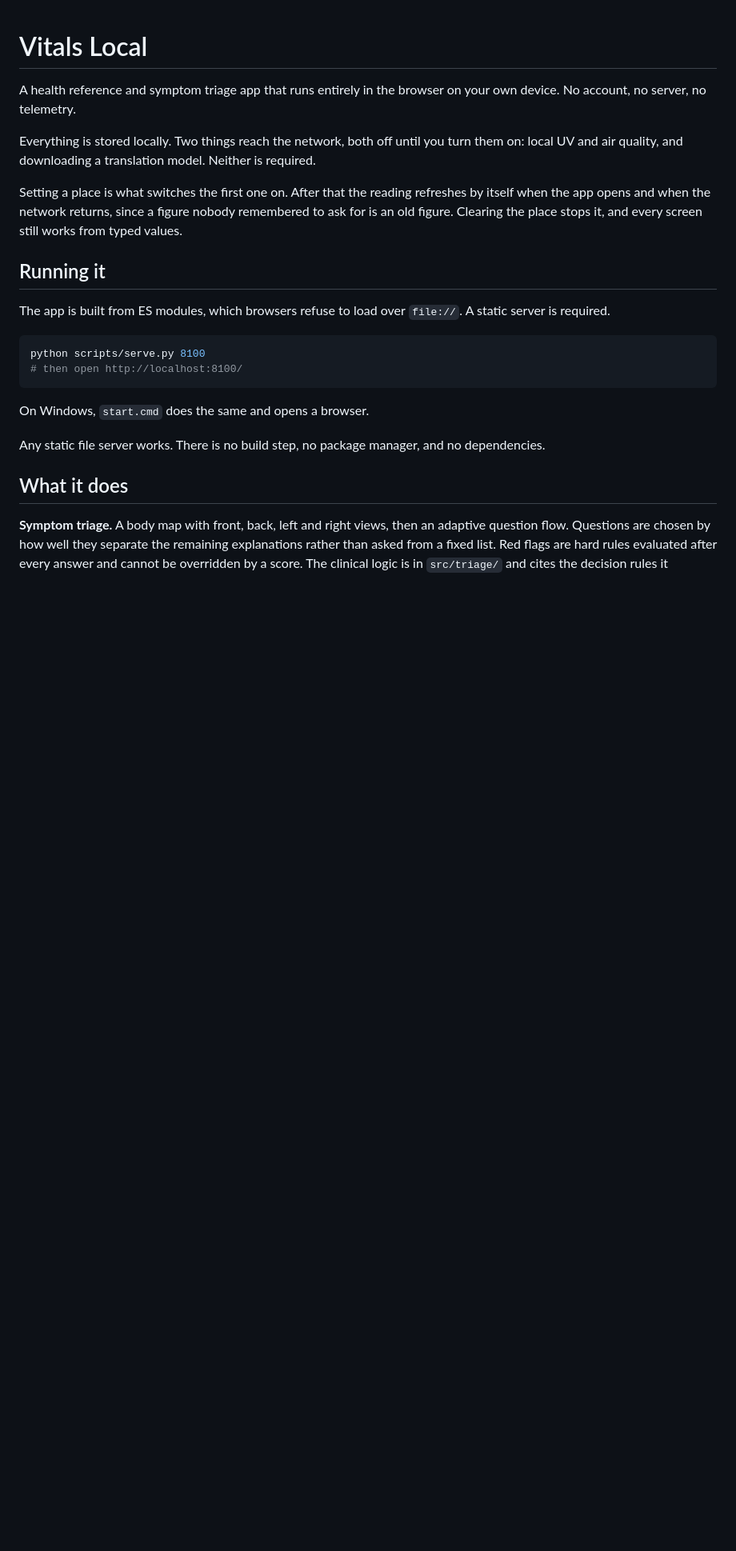
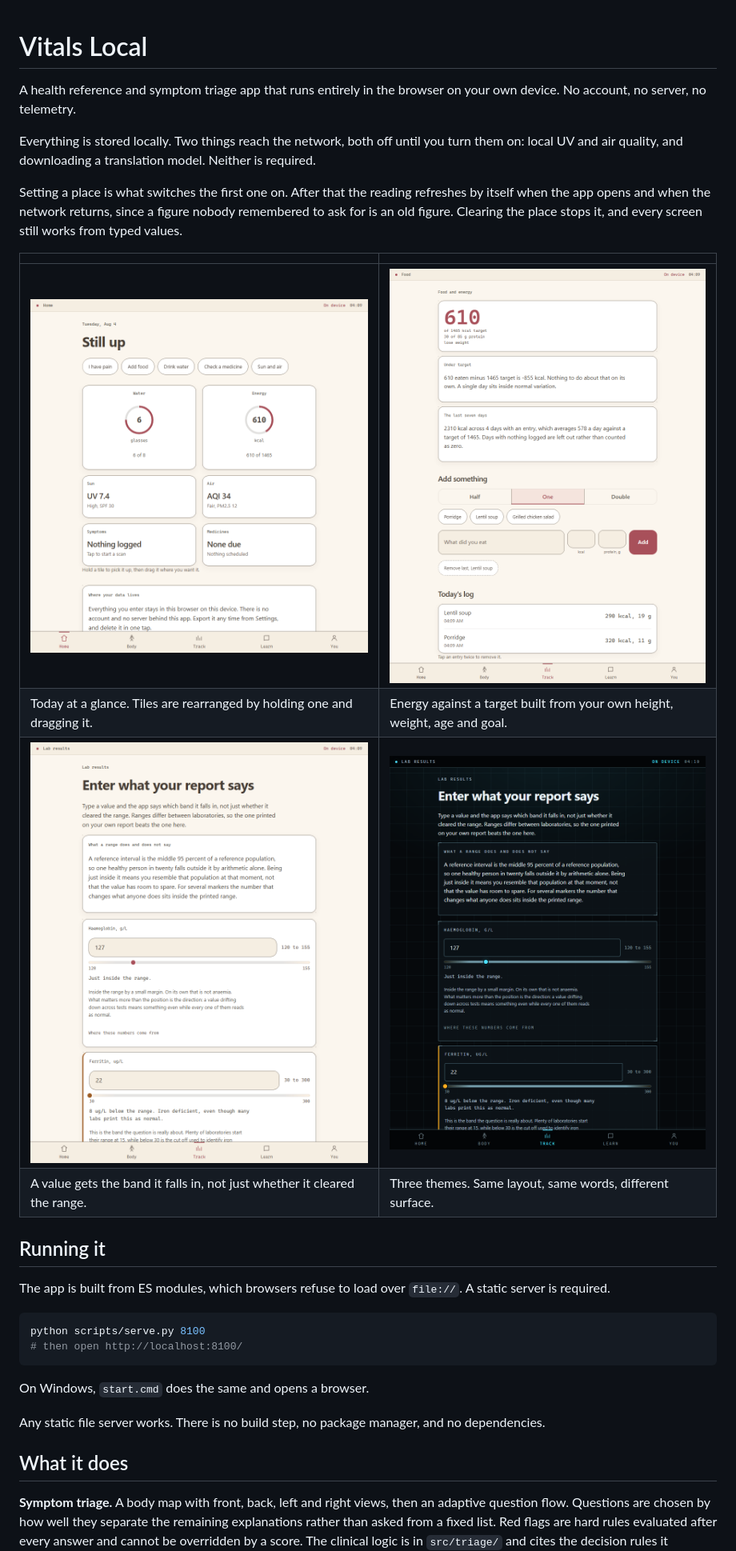
Before and after one commit to YatoVoid/vitals-local, a Markdown page: README.md, the part around one of its changes. Shown at 80% size. Drawn GitHub-style; pictures changed too: docs/media/food.png (added), docs/media/home.png (added), docs/media/labs.png (added); blank space fills up the shorter version.

```diff
--- a/README.md
+++ b/README.md
@@ -11,6 +11,13 @@ Setting a place is what switches the first one on. After that the reading
 refreshes by itself when the app opens and when the network returns, since a
 figure nobody remembered to ask for is an old figure. Clearing the place stops
 it, and every screen still works from typed values.
+
+| | |
+|---|---|
+| ![Home, showing water, energy, sun and air](docs/media/home.png) | ![Food and energy, with the target worked out from the profile](docs/media/food.png) |
+| Today at a glance. Tiles are rearranged by holding one and dragging it. | Energy against a target built from your own height, weight, age and goal. |
+| ![A lab value placed inside its range](docs/media/labs.png) | ![The same screen in the blue neon theme](docs/media/neon.png) |
+| A value gets the band it falls in, not just whether it cleared the range. | Three themes. Same layout, same words, different surface. |
 
 ## Running it
 
```
Also changed, not shown: other parts of README.md (+8 -0 lines), docs/media/body.png (added), 5 other files.
